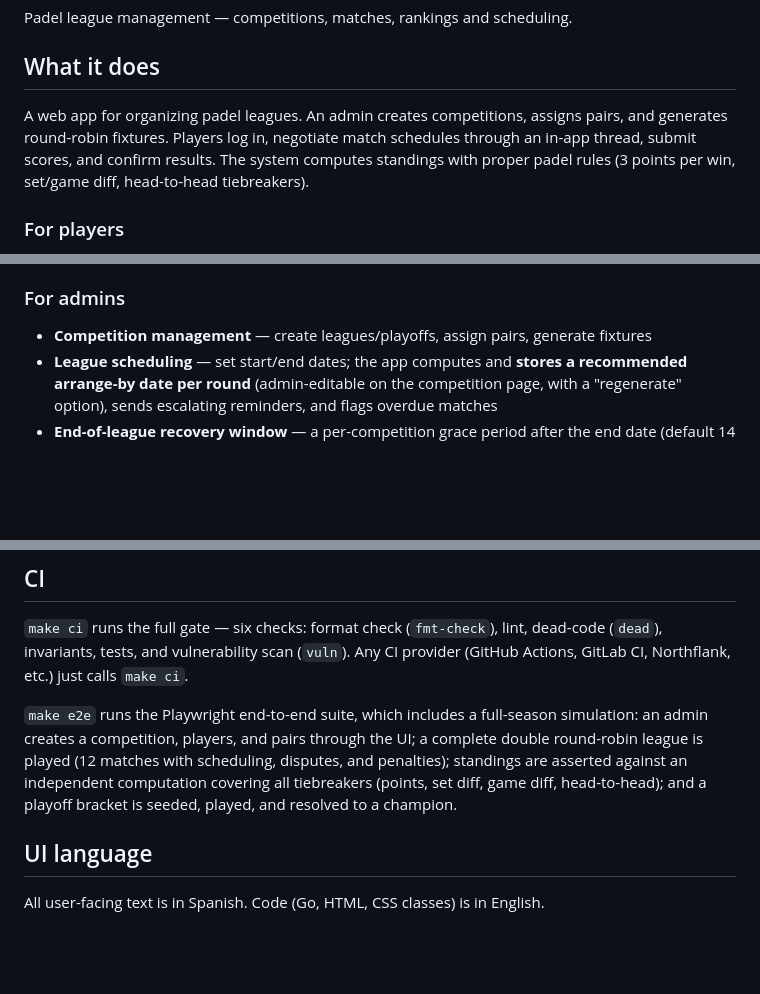
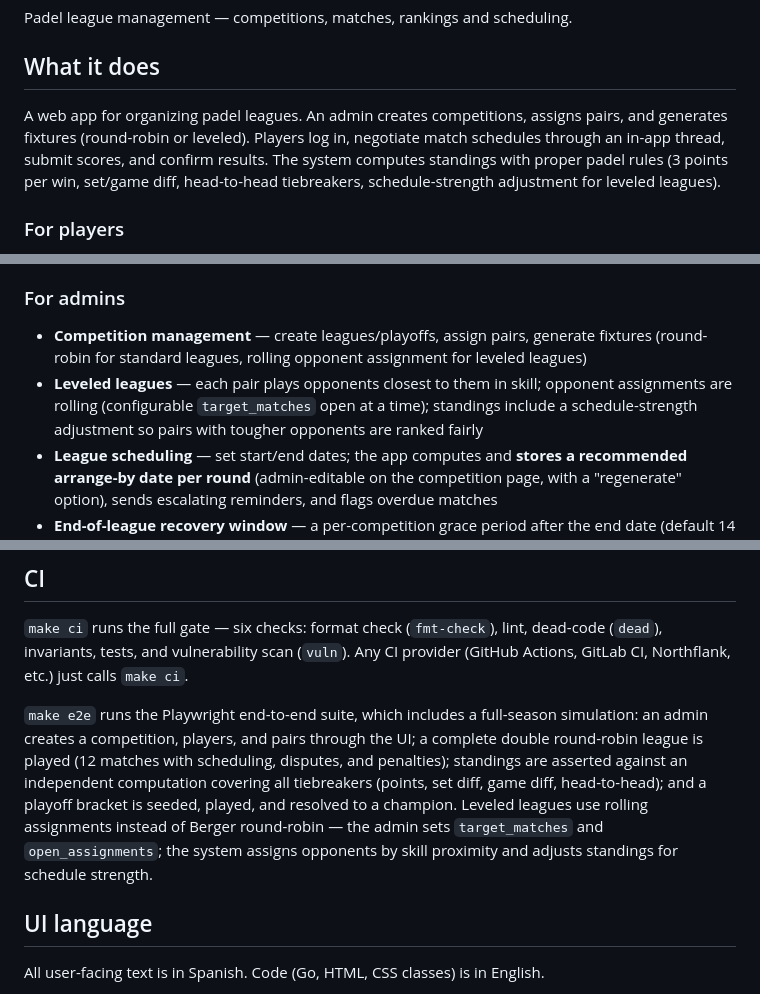
Before and after one commit to jmedsan/padelleague, a Markdown page: README.md, 3 parts joined by grey strips. Drawn GitHub-style; blank space fills up the shorter version.

Commit message:
docs: update README for leveled league feature
Add leveled leagues to the feature list (rolling opponent assignment,
skill proximity pairing, schedule-strength adjusted standings), update
the intro paragraph, and note that leveled competitions use rolling
assignments instead of Berger round-robin.

```diff
--- a/README.md
+++ b/README.md
@@ -4,7 +4,7 @@ Padel league management — competitions, matches, rankings and scheduling.
 
 ## What it does
 
-A web app for organizing padel leagues. An admin creates competitions, assigns pairs, and generates round-robin fixtures. Players log in, negotiate match schedules through an in-app thread, submit scores, and confirm results. The system computes standings with proper padel rules (3 points per win, set/game diff, head-to-head tiebreakers).
+A web app for organizing padel leagues. An admin creates competitions, assigns pairs, and generates fixtures (round-robin or leveled). Players log in, negotiate match schedules through an in-app thread, submit scores, and confirm results. The system computes standings with proper padel rules (3 points per win, set/game diff, head-to-head tiebreakers, schedule-strength adjustment for leveled leagues).
 
 ### For players
 
@@ -22,7 +22,8 @@ A web app for organizing padel leagues. An admin creates competitions, assigns p
 
 ### For admins
 
-- **Competition management** — create leagues/playoffs, assign pairs, generate fixtures
+- **Competition management** — create leagues/playoffs, assign pairs, generate fixtures (round-robin for standard leagues, rolling opponent assignment for leveled leagues)
+- **Leveled leagues** — each pair plays opponents closest to them in skill; opponent assignments are rolling (configurable `target_matches` open at a time); standings include a schedule-strength adjustment so pairs with tougher opponents are ranked fairly
 - **League scheduling** — set start/end dates; the app computes and **stores a recommended arrange-by date per round** (admin-editable on the competition page, with a "regenerate" option), sends escalating reminders, and flags overdue matches
 - **End-of-league recovery window** — a per-competition grace period after the end date (default 14 days, editable) during which still-pending matches show an "En recuperación" state and stay organizable; the admin can finalize a league early
 - **Admin-approved walkovers** — when a team reports a match unplayed, the admin approves a walkover with a configurable default score (6-0 6-0) and points penalty; nothing is ever penalized automatically
@@ -137,7 +138,7 @@ e2e/                 # Playwright end-to-end tests (includes full-season simulat
 
 `make ci` runs the full gate — six checks: format check (`fmt-check`), lint, dead-code (`dead`), invariants, tests, and vulnerability scan (`vuln`). Any CI provider (GitHub Actions, GitLab CI, Northflank, etc.) just calls `make ci`.
 
-`make e2e` runs the Playwright end-to-end suite, which includes a full-season simulation: an admin creates a competition, players, and pairs through the UI; a complete double round-robin league is played (12 matches with scheduling, disputes, and penalties); standings are asserted against an independent computation covering all tiebreakers (points, set diff, game diff, head-to-head); and a playoff bracket is seeded, played, and resolved to a champion.
+`make e2e` runs the Playwright end-to-end suite, which includes a full-season simulation: an admin creates a competition, players, and pairs through the UI; a complete double round-robin league is played (12 matches with scheduling, disputes, and penalties); standings are asserted against an independent computation covering all tiebreakers (points, set diff, game diff, head-to-head); and a playoff bracket is seeded, played, and resolved to a champion. Leveled leagues use rolling assignments instead of Berger round-robin — the admin sets `target_matches` and `open_assignments`; the system assigns opponents by skill proximity and adjusts standings for schedule strength.
 
 ## UI language
 
```
